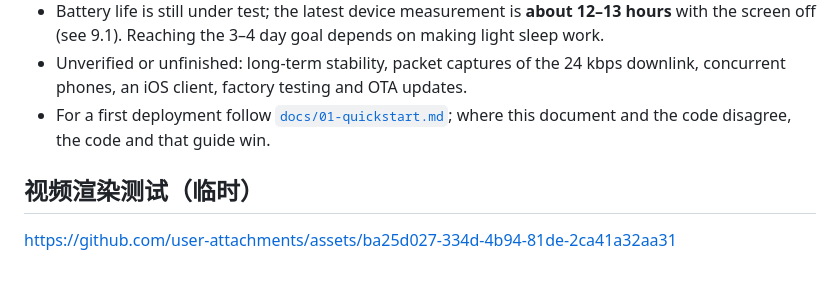
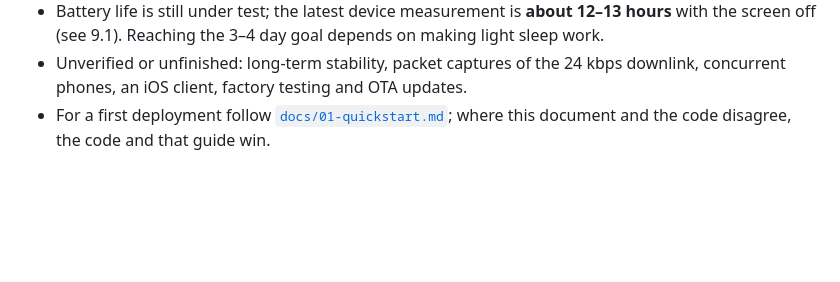
Before and after one commit to wen0531/m5stack-qiuqiu, a Markdown page: README.md, the part around the change. GitHub-like rendering; blank space fills up the shorter version.

Commit message:
chore: remove temporary video render test

```diff
--- a/README.md
+++ b/README.md
@@ -457,7 +457,3 @@ More symptoms, root causes and fixes are in [`docs/05-pitfalls.md`](docs/05-pitf
 - Battery life is still under test; the latest device measurement is **about 12–13 hours** with the screen off (see 9.1). Reaching the 3–4 day goal depends on making light sleep work.
 - Unverified or unfinished: long-term stability, packet captures of the 24 kbps downlink, concurrent phones, an iOS client, factory testing and OTA updates.
 - For a first deployment follow [`docs/01-quickstart.md`](docs/01-quickstart.md); where this document and the code disagree, the code and that guide win.
-
-## 视频渲染测试（临时）
-
-https://github.com/user-attachments/assets/ba25d027-334d-4b94-81de-2ca41a32aa31
```
